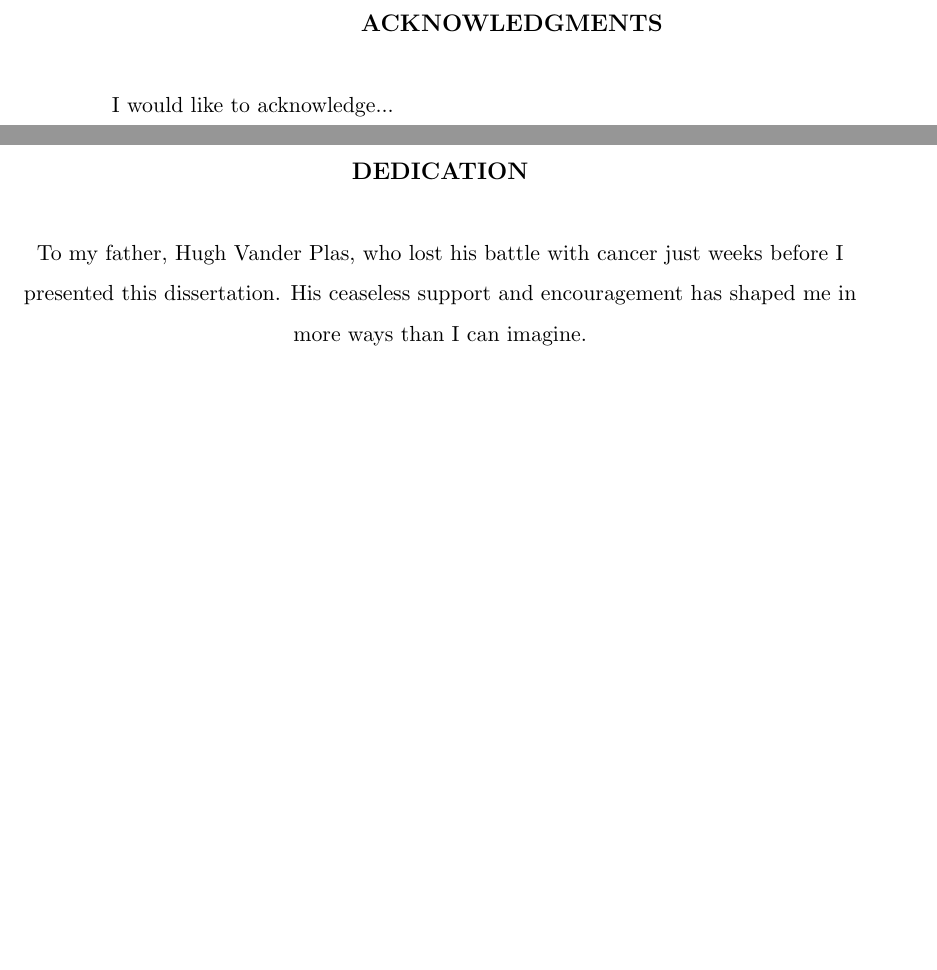
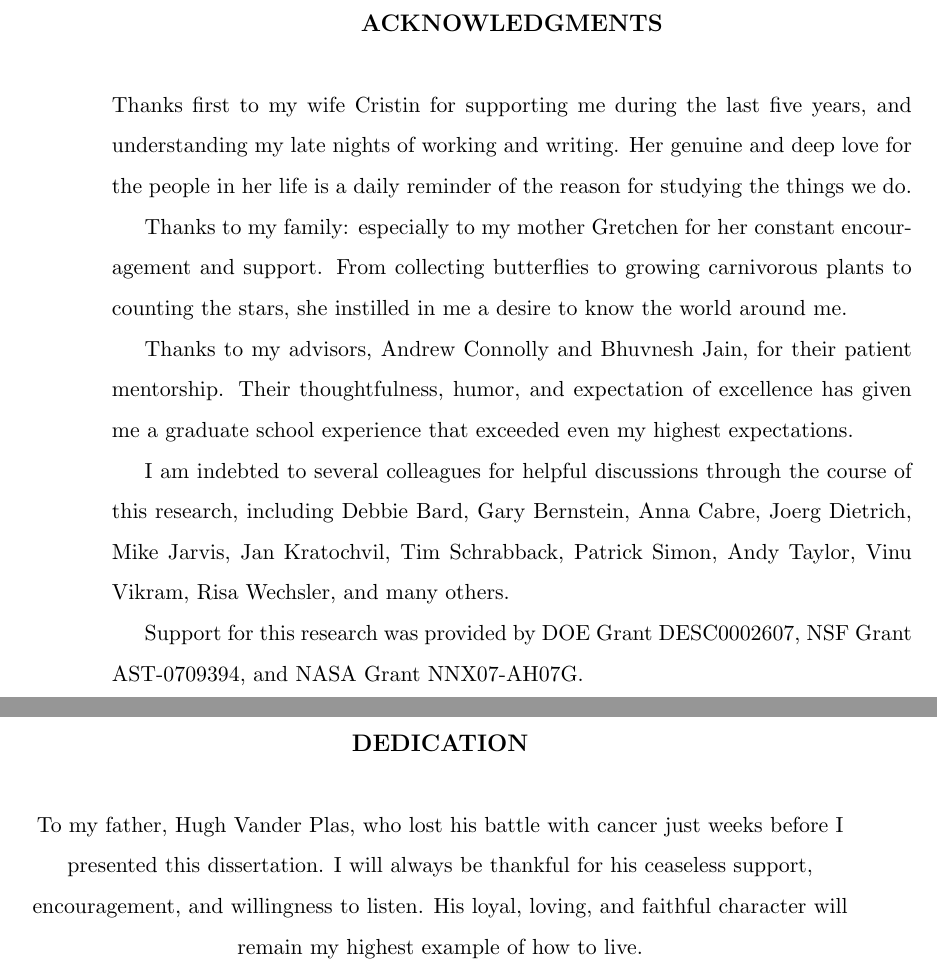
Before and after one commit to jakevdp/Thesis, a LaTeX thesis (thesis.tex, which reads prelim.tex): two parts of pages 17 and 18 of 164 before the commit and two parts of pages 19 and 20 of 166 after it, joined at a grey line, cut so that both start at the same text, the shorter picture padded with empty space. Compiled offline with pdfLaTeX.

Commit message:
add acknowledgments

```diff
--- a/prelim.tex
+++ b/prelim.tex
@@ -128,18 +162,43 @@ surveys.% This work addresses three related aspects of weak lensing analysis:
 %
 \acknowledgments{% \vskip2pc
    {\narrower\noindent
-   I would like to acknowledge...
+   Thanks first to my wife Cristin for supporting me during the last five
+   years, and understanding my late nights of working and writing.  Her
+   genuine and deep love for the people in her life is a daily reminder of
+   the reason for studying the things we do.
+
+   Thanks to my family: especially to my mother Gretchen for her constant
+   encouragement and support.  From collecting butterflies to growing
+   carnivorous plants to counting the stars, she instilled in me a desire
+   to know the world around me.
+
+   Thanks to my advisors, Andrew Connolly and Bhuvnesh Jain, for their
+   patient mentorship.  Their thoughtfulness, humor, and expectation of
+   excellence has given me a graduate school experience that exceeded even
+   my highest expectations.
+
+   I am indebted to several colleagues for helpful discussions through the
+   course of this research, including Debbie Bard, Gary Bernstein, Anna Cabre,
+   Joerg Dietrich, Mike Jarvis, Jan Kratochvil, Tim Schrabback, Patrick Simon,
+   Andy Taylor, Vinu Vikram, Risa Wechsler, and many others.
+
+   Support for this research was provided by DOE Grant DESC0002607,
+   NSF Grant AST-0709394, and NASA Grant NNX07-AH07G.
    \par}
 }
 
 %
 % ----- dedication
 %
-\dedication{\begin{center}
+
+\dedication{
+\begin{center}
 To my father, Hugh Vander Plas, who lost his battle with cancer just weeks
-before I presented this dissertation.  His ceaseless support and encouragement
-has shaped me in more ways than I can imagine.
-\end{center}}
+before I presented this dissertation.  I will always be thankful for his
+ceaseless support, encouragement, and willingness to listen.  His loyal,
+loving, and faithful character will remain my highest example of how to live.
+\end{center}
+}
 
 %
 % end of the preliminary pages
```
Also changed, not shown: prelim.tex (54 more changed lines).
